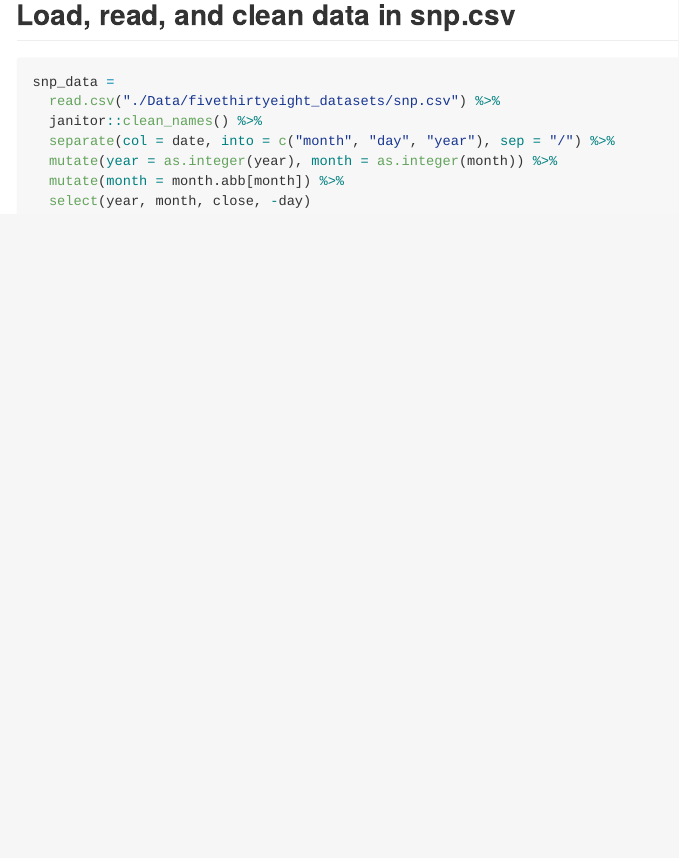
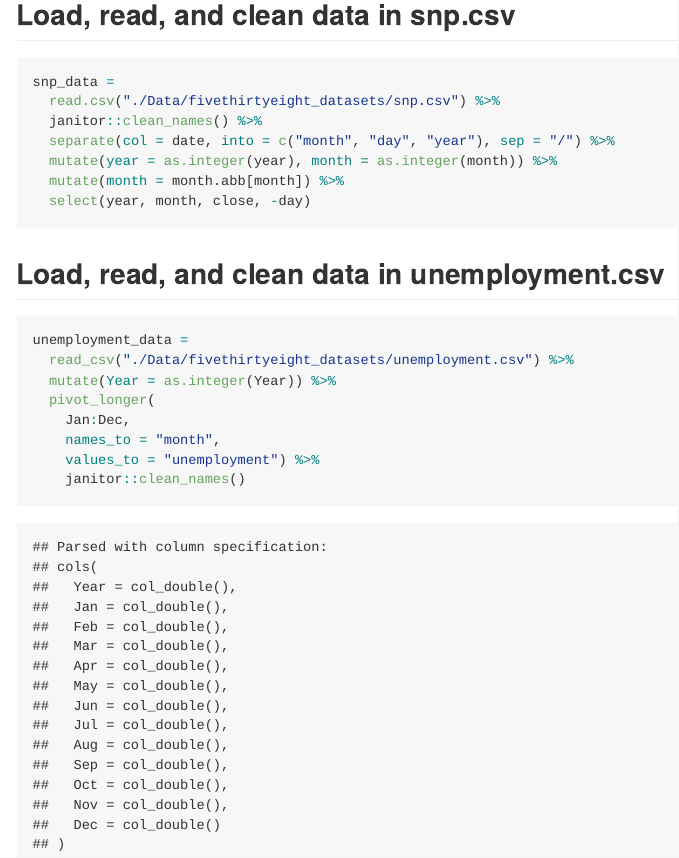
Before and after one commit to ktxg/p8105_hw2_kxg2002, an R Markdown document (p8105_hw2_kxg2002.Rmd): the page in a window 1100 px wide, from 1830 px down. The pictures show the output file p8105_hw2_kxg2002.md that the author committed with the source, drawn offline in the style of GitHub.

Commit message:
loaded and cleaned unemployment data set

````diff
--- a/p8105_hw2_kxg2002.Rmd
+++ b/p8105_hw2_kxg2002.Rmd
@@ -90,3 +90,16 @@ snp_data =
   mutate(month = month.abb[month]) %>%
   select(year, month, close, -day)
 ```
+
+## Load, read, and clean data in unemployment.csv
+
+```{r}
+unemployment_data =
+  read_csv("./Data/fivethirtyeight_datasets/unemployment.csv") %>%
+  mutate(Year = as.integer(Year)) %>%
+  pivot_longer(
+    Jan:Dec,
+    names_to = "month",
+    values_to = "unemployment") %>%
+    janitor::clean_names()
+```
````
Also changed, not shown: p8105_hw2_kxg2002.md.
